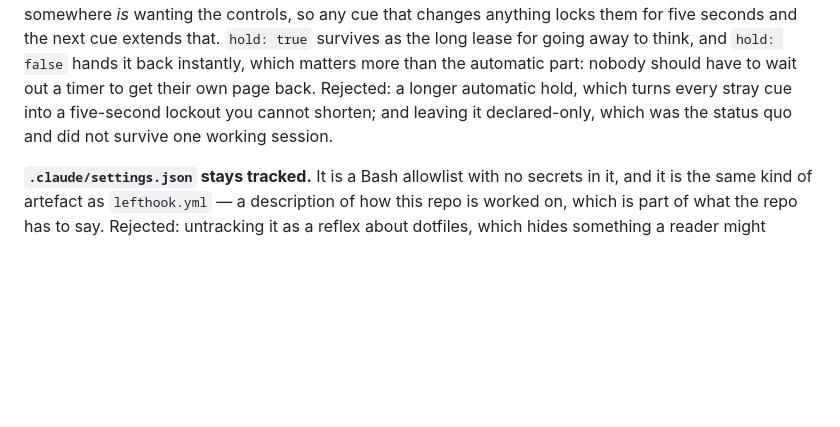
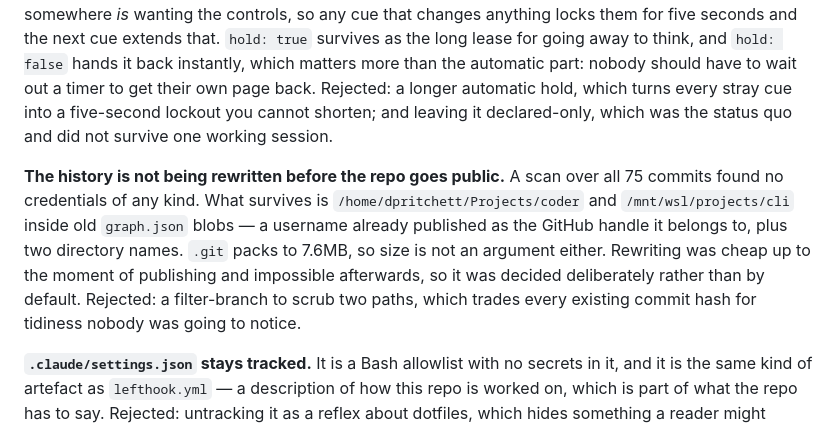
Before and after one commit to dpritchett/callscape, a Markdown page: DECISIONS.md, the part around the change. Drawn GitHub-style; blank space fills up the shorter version.

Commit message:
Record that the history stays as it is
Decided rather than defaulted: no credentials in 75 commits, and what does
survive is a username already published as the GitHub handle it belongs to plus
two directory names inside old graph blobs. Cheap up to the moment of
publishing and impossible afterwards, so it was worth stating out loud.

```diff
--- a/DECISIONS.md
+++ b/DECISIONS.md
@@ -445,6 +445,15 @@ timer to get their own page back. Rejected: a longer automatic hold, which turns
 stray cue into a five-second lockout you cannot shorten; and leaving it declared-only,
 which was the status quo and did not survive one working session.
 
+**The history is not being rewritten before the repo goes public.** A scan over all 75
+commits found no credentials of any kind. What survives is `/home/dpritchett/Projects/coder`
+and `/mnt/wsl/projects/cli` inside old `graph.json` blobs — a username already published as
+the GitHub handle it belongs to, plus two directory names. `.git` packs to 7.6MB, so size
+is not an argument either. Rewriting was cheap up to the moment of publishing and
+impossible afterwards, so it was decided deliberately rather than by default. Rejected:
+a filter-branch to scrub two paths, which trades every existing commit hash for tidiness
+nobody was going to notice.
+
 **`.claude/settings.json` stays tracked.** It is a Bash allowlist with no secrets in it,
 and it is the same kind of artefact as `lefthook.yml` — a description of how this repo is
 worked on, which is part of what the repo has to say. Rejected: untracking it as a
```
